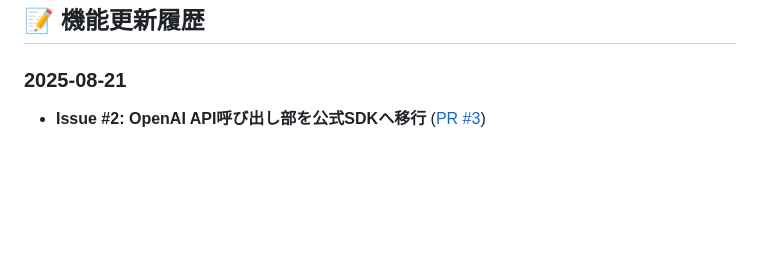
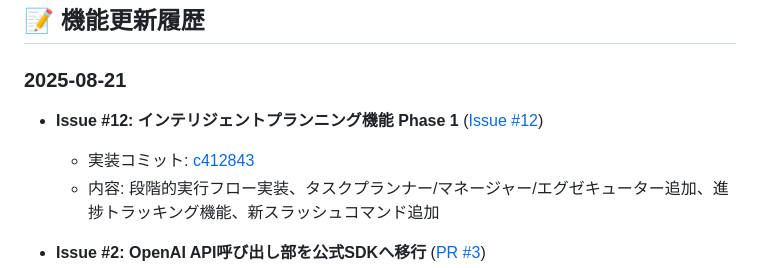
Before and after one commit to hokar3361/nippon-code, a Markdown page: CLAUDE.md, the part around the change. Drawn GitHub-style; blank space fills up the shorter version.

Commit message:
docs: CLAUDE.md更新履歴にIssue #12の実装を追加

```diff
--- a/CLAUDE.md
+++ b/CLAUDE.md
@@ -179,6 +179,10 @@ graph TD
 ## 📝 機能更新履歴
 
 ### 2025-08-21
+- **Issue #12: インテリジェントプランニング機能 Phase 1** ([Issue #12](https://github.com/hokar3361/nippon-code/issues/12))
+  - 実装コミット: [c412843](https://github.com/hokar3361/nippon-code/commit/c412843)
+  - 内容: 段階的実行フロー実装、タスクプランナー/マネージャー/エグゼキューター追加、進捗トラッキング機能、新スラッシュコマンド追加
+
 - **Issue #2: OpenAI API呼び出し部を公式SDKへ移行** ([PR #3](https://github.com/hokar3361/nippon-code/pull/3))
   - 初回実装: [c236ac1](https://github.com/hokar3361/nippon-code/commit/c236ac1)
   - リファクタリング: [208f078](https://github.com/hokar3361/nippon-code/commit/208f078)
```
